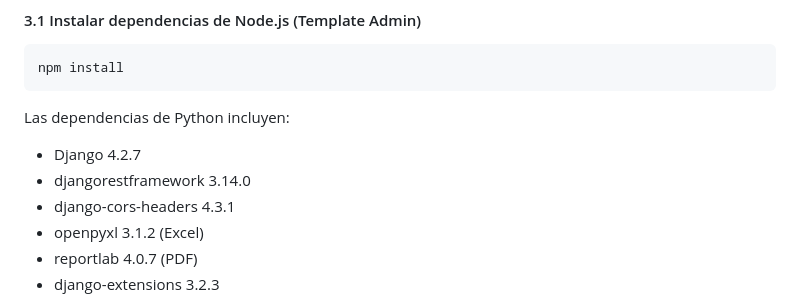
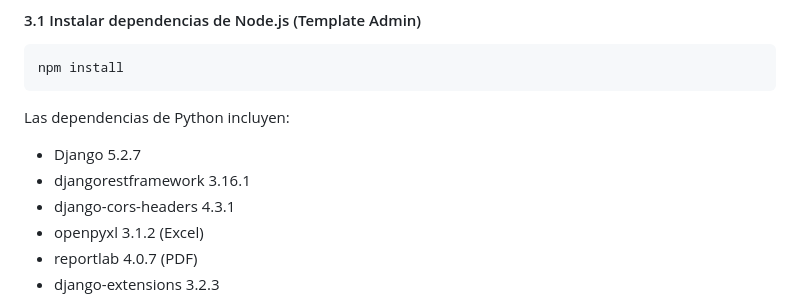
Before and after one commit to JorgeRomeroC/task_system, a Markdown page: README.md, the part around the change. Drawn GitHub-style.

Commit message:
Update Python dependencies in README.md

````diff
--- a/README.md
+++ b/README.md
@@ -97,8 +97,8 @@ npm install
 ```
 
 Las dependencias de Python incluyen:
-- Django 4.2.7
-- djangorestframework 3.14.0
+- Django 5.2.7
+- djangorestframework 3.16.1
 - django-cors-headers 4.3.1
 - openpyxl 3.1.2 (Excel)
 - reportlab 4.0.7 (PDF)
````
